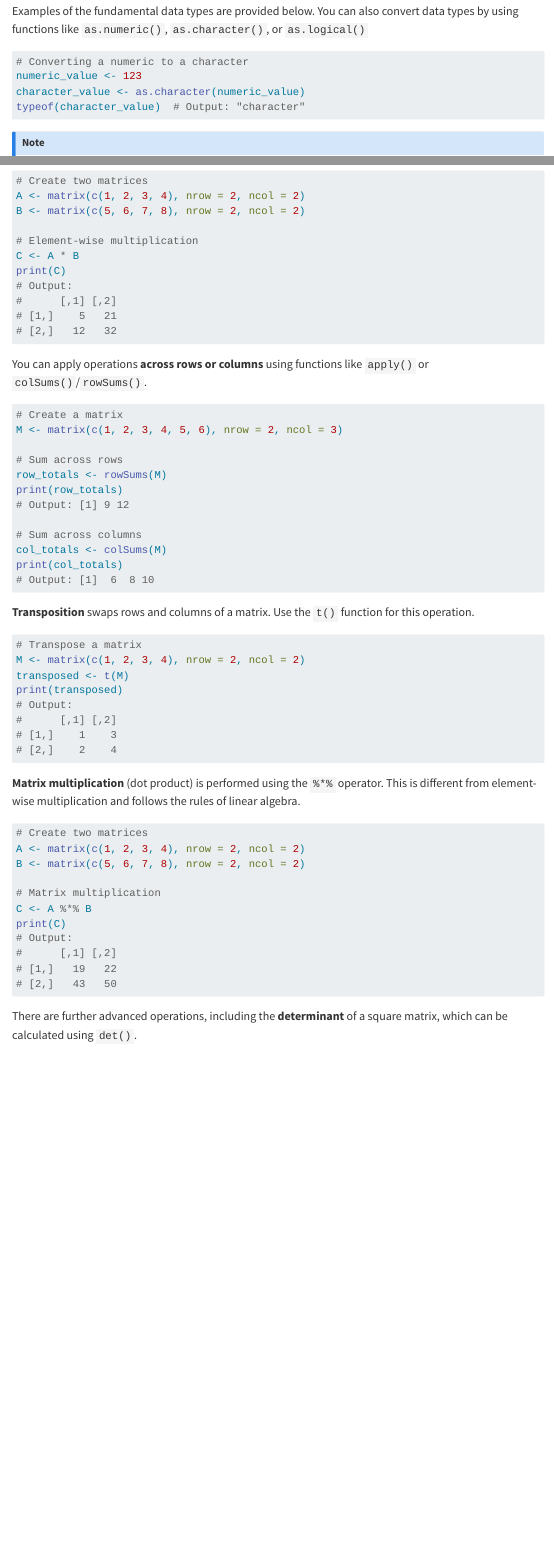
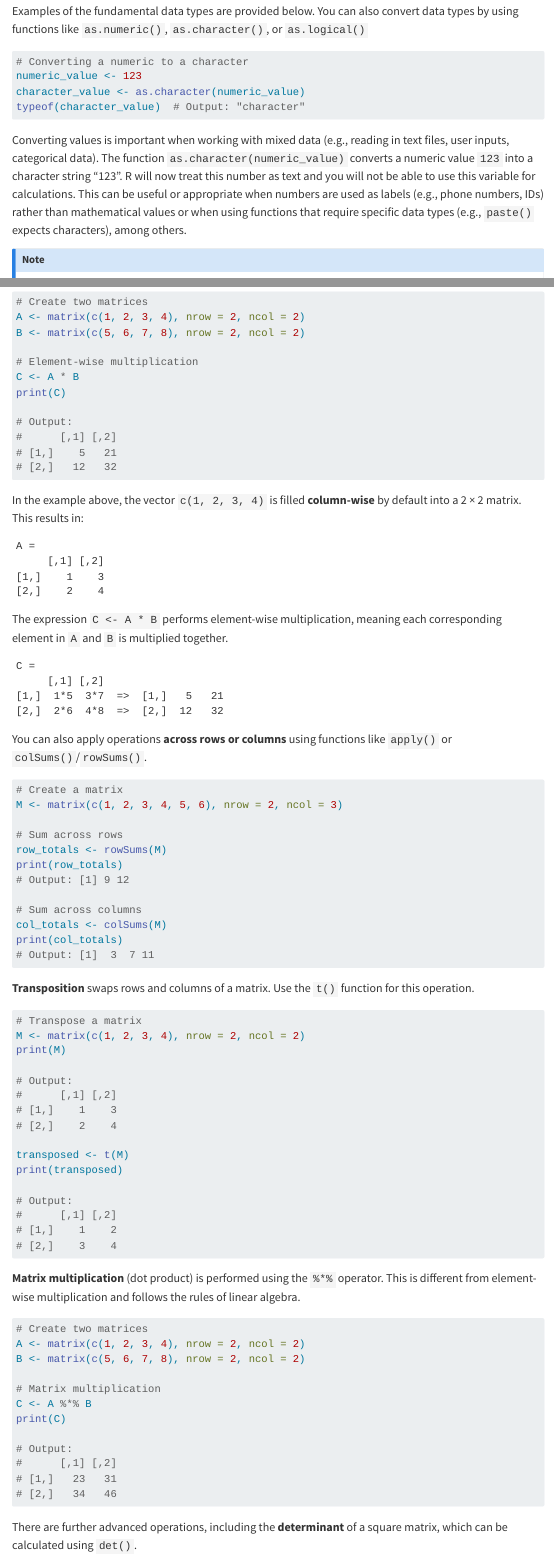
Before and after one commit to BWurth/research-methods, a Quarto document (01-introduction/01-introduction.qmd): the page in a window 1100 px wide, from 2960 px down, and a second part further down, joined at a grey line. Rendered offline with R 4.5, knitr and Pandoc in place of Quarto, with nearby package versions; menus at the side of the page are left out; long lines of code are wrapped.

Commit message:
Small fixes to 01. Introduction.

````diff
--- a/01-introduction/01-introduction.qmd
+++ b/01-introduction/01-introduction.qmd
@@ -160,6 +160,8 @@ numeric_value <- 123
 character_value <- as.character(numeric_value)
 typeof(character_value)  # Output: "character"
 ```
+
+Converting values is important when working with mixed data (e.g., reading in text files, user inputs, categorical data). The function `as.character(numeric_value)` converts a numeric value `123` into a character string "123". R will now treat this number as text and you will not be able to use this variable for calculations. This can be useful or appropriate when numbers are used as labels (e.g., phone numbers, IDs) rather than mathematical values or when using functions that require specific data types (e.g., `paste()` expects characters), among others.
 
 ::: {.callout-note}
 In R, `class()` and `typeof()` are both used to inspect the properties of an object, but they serve different purposes.
@@ -387,13 +389,32 @@ B <- matrix(c(5, 6, 7, 8), nrow = 2, ncol = 2)
 # Element-wise multiplication
 C <- A * B
 print(C)
+
 # Output:
 #      [,1] [,2]
 # [1,]    5   21
 # [2,]   12   32
 ```
 
-You can apply operations **across rows or columns** using functions like `apply()` or `colSums()`/`rowSums()`.
+In the example above, the vector `c(1, 2, 3, 4)` is filled **column-wise** by default into a 2 × 2 matrix. This results in:
+
+```
+A =
+     [,1] [,2]
+[1,]    1    3
+[2,]    2    4
+```
+
+The expression `C <- A * B` performs element-wise multiplication, meaning each corresponding element in `A` and `B` is multiplied together.
+
+```
+C =
+     [,1] [,2]
+[1,]  1*5  3*7  =>  [1,]   5   21
+[2,]  2*6  4*8  =>  [2,]  12   32
+```
+
+You can also apply operations **across rows or columns** using functions like `apply()` or `colSums()`/`rowSums()`.
 
 ```r
 # Create a matrix
@@ -407,7 +428,7 @@ print(row_totals)
 # Sum across columns
 col_totals <- colSums(M)
 print(col_totals)
-# Output: [1]  6  8 10
+# Output: [1]  3  7 11
 ```
 
 **Transposition** swaps rows and columns of a matrix. Use the `t()` function for this operation.
@@ -415,12 +436,20 @@ print(col_totals)
 ```r
 # Transpose a matrix
 M <- matrix(c(1, 2, 3, 4), nrow = 2, ncol = 2)
-transposed <- t(M)
-print(transposed)
+print(M)
+
 # Output:
 #      [,1] [,2]
 # [1,]    1    3
 # [2,]    2    4
+
+transposed <- t(M)
+print(transposed)
+
+# Output:
+#      [,1] [,2]
+# [1,]    1    2
+# [2,]    3    4
 ```
 
 **Matrix multiplication** (dot product) is performed using the `%*%` operator. This is different from element-wise multiplication and follows the rules of linear algebra.
@@ -433,10 +462,11 @@ B <- matrix(c(5, 6, 7, 8), nrow = 2, ncol = 2)
 # Matrix multiplication
 C <- A %*% B
 print(C)
+
 # Output:
 #      [,1] [,2]
-# [1,]   19   22
-# [2,]   43   50
+# [1,]   23   31
+# [2,]   34   46
 ```
 
 There are further advanced operations, including the **determinant** of a square matrix, which can be calculated using `det()`.
````
Also changed, not shown: docs/search.json, 01-introduction/01-introduction.qmd (9 more changed lines), 3 other files.
